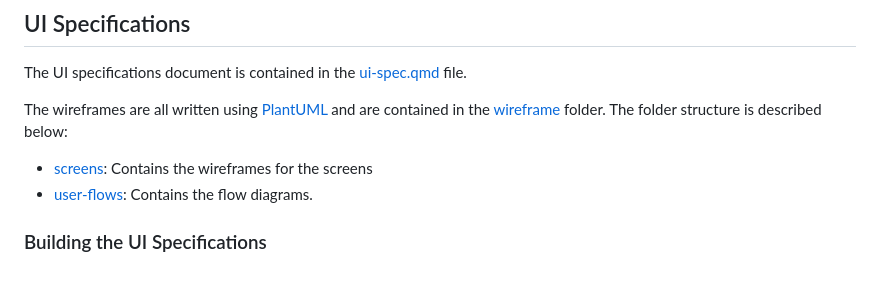
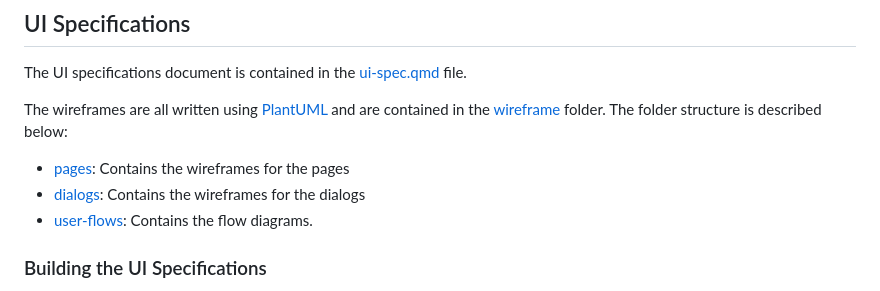
Before and after one commit to PHES-ODM/PHES-ODM-Validation-Web, a Markdown page: docs/README.md, the part around the change. Drawn GitHub-style.

```diff
--- a/docs/README.md
+++ b/docs/README.md
@@ -16,8 +16,10 @@ The wireframes are all written using [PlantUML](https://plantuml.com/) and are
 contained in the [wireframe](./ui-spec/wireframes) folder. The folder
 structure is described below:
 
-* [screens](./ui-spec/wireframes/screens): Contains the wireframes for
-  the screens
+* [pages](./ui-spec/wireframes/pages): Contains the wireframes for
+  the pages
+* [dialogs](./ui-spec/wireframes/dialogs): Contains the wireframes for
+  the dialogs
 * [user-flows](./ui-spec/wireframes/user-flows): Contains the flow
   diagrams.
 
```
